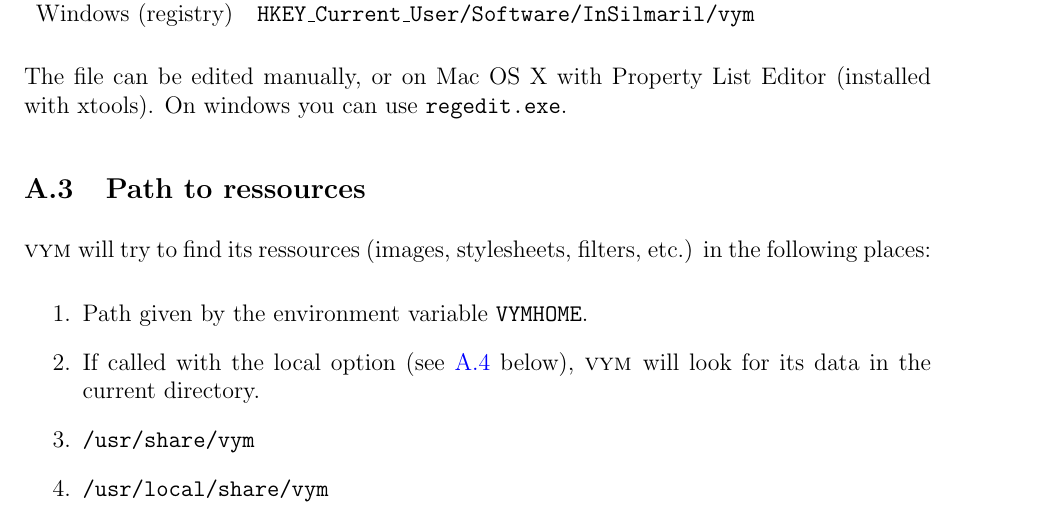
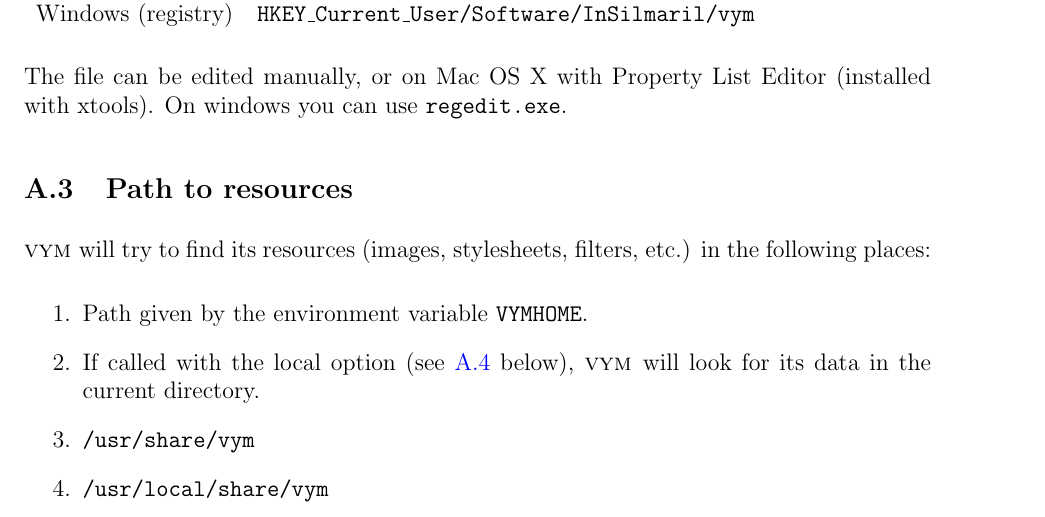
Before and after one commit to insilmaril/vym, a LaTeX document (tex/vym.tex): part of page 43 of 71, cut so that both start at the same text. Compiled offline with pdfLaTeX.

Commit message:
spelling fix: ressources -> resources

```diff
--- a/tex/vym.tex
+++ b/tex/vym.tex
@@ -1642,8 +1642,8 @@
 The file can be edited manually, or on Mac~OS~X with Property List
 Editor (installed with xtools). On windows you can use {\tt regedit.exe}.
 
-\subsection{Path to ressources}
-\vym will try to find its ressources (images, stylesheets, filters,
+\subsection{Path to resources}
+\vym will try to find its resources (images, stylesheets, filters,
 etc.) in the following places:
 \begin{enumerate}
     \item Path given by the environment variable {\tt VYMHOME}.
```
Also changed, not shown: tex/help.tex (+1 -1 lines), 1 other file.
